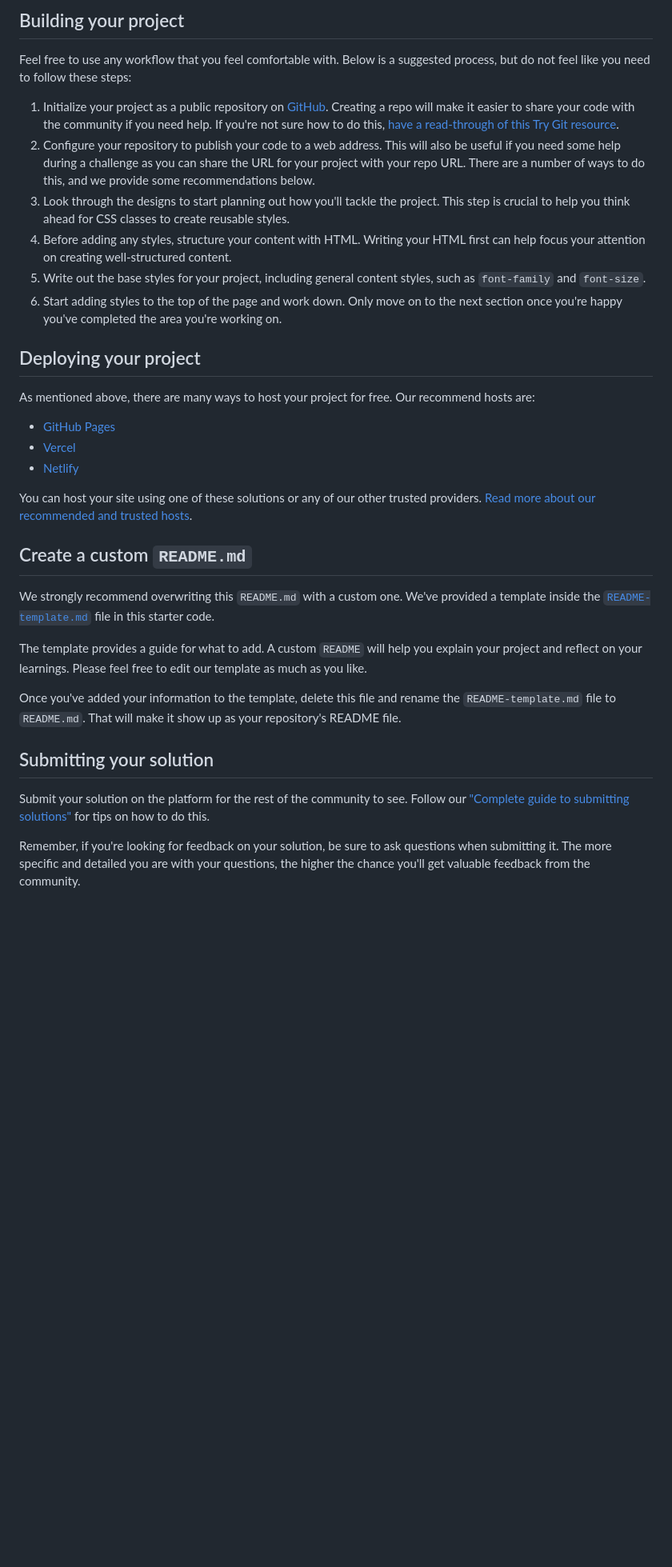
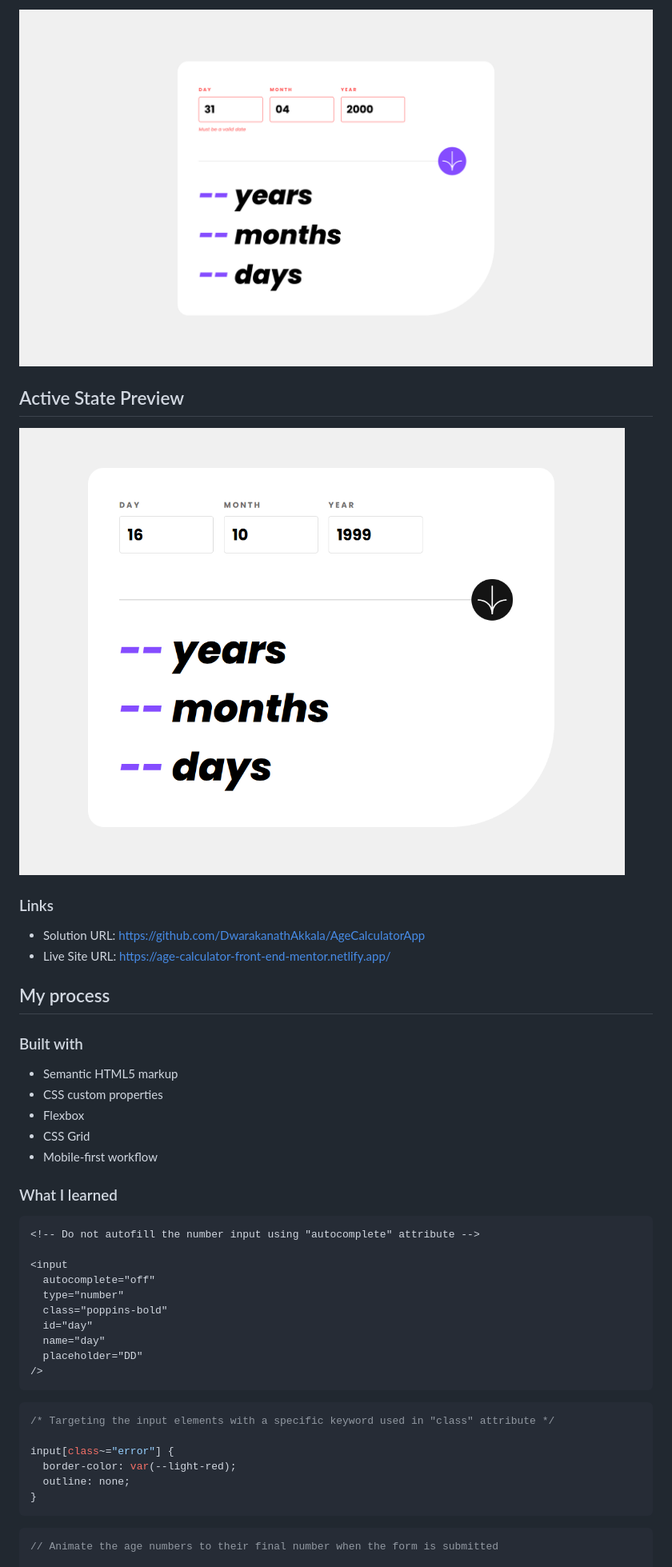
Before and after one commit to DwarakanathAkkala/AgeCalculatorApp, a Markdown page: README.md, the part around the change printed below. Shown: that part at 80% size. GitHub-like rendering; pictures changed too: previews/active-state.png (added), previews/desktop-error-whole-form.png (added); blank space fills up the shorter version.

Commit message:
Readme file Content

````diff
--- a/README.md
+++ b/README.md
@@ -47,36 +55,49 @@ There is also a `style-guide.md` file containing the information you'll need, su
 
-## Building your project
+![Desktop Preview](./previews/desktop-error-whole-form.png)
 
-Feel free to use any workflow that you feel comfortable with. Below is a suggested process, but do not feel like you need to follow these steps:
+## Active State Preview
 
-1. Initialize your project as a public repository on [GitHub](https://github.com/). Creating a repo will make it easier to share your code with the community if you need help. If you're not sure how to do this, [have a read-through of this Try Git resource](https://try.github.io/).
-2. Configure your repository to publish your code to a web address. This will also be useful if you need some help during a challenge as you can share the URL for your project with your repo URL. There are a number of ways to do this, and we provide some recommendations below.
-3. Look through the designs to start planning out how you'll tackle the project. This step is crucial to help you think ahead for CSS classes to create reusable styles.
-4. Before adding any styles, structure your content with HTML. Writing your HTML first can help focus your attention on creating well-structured content.
-5. Write out the base styles for your project, including general content styles, such as `font-family` and `font-size`.
-6. Start adding styles to the top of the page and work down. Only move on to the next section once you're happy you've completed the area you're working on.
+![Desktop Preview](./previews/active-state.png)
 
-## Deploying your project
+### Links
 
-As mentioned above, there are many ways to host your project for free. Our recommend hosts are:
+- Solution URL: https://github.com/DwarakanathAkkala/AgeCalculatorApp
+- Live Site URL: https://age-calculator-front-end-mentor.netlify.app/
 
-- [GitHub Pages](https://pages.github.com/)
-- [Vercel](https://vercel.com/)
-- [Netlify](https://www.netlify.com/)
+## My process
 
-You can host your site using one of these solutions or any of our other trusted providers. [Read more about our recommended and trusted hosts](https://medium.com/frontend-mentor/frontend-mentor-trusted-hosting-providers-bf000dfebe).
+### Built with
 
-## Create a custom `README.md`
+- Semantic HTML5 markup
+- CSS custom properties
+- Flexbox
+- CSS Grid
+- Mobile-first workflow
 
-We strongly recommend overwriting this `README.md` with a custom one. We've provided a template inside the [`README-template.md`](./README-template.md) file in this starter code.
+### What I learned
 
-The template provides a guide for what to add. A custom `README` will help you explain your project and reflect on your learnings. Please feel free to edit our template as much as you like.
+```html
+<!-- Do not autofill the number input using "autocomplete" attribute -->
 
-Once you've added your information to the template, delete this file and rename the `README-template.md` file to `README.md`. That will make it show up as your repository's README file.
+<input
+  autocomplete="off"
+  type="number"
+  class="poppins-bold"
+  id="day"
+  name="day"
+  placeholder="DD"
+/>
+```
 
-## Submitting your solution
+```css
+/* Targeting the input elements with a specific keyword used in "class" attribute */
 
-Submit your solution on the platform for the rest of the community to see. Follow our ["Complete guide to submitting solutions"](https://medium.com/frontend-mentor/a-complete-guide-to-submitting-solutions-on-frontend-mentor-ac6384162248) for tips on how to do this.
+input[class~="error"] {
+  border-color: var(--light-red);
+  outline: none;
+}
+```
 
-Remember, if you're looking for feedback on your solution, be sure to ask questions when submitting it. The more specific and detailed you are with your questions, the higher the chance you'll get valuable feedback from the community.
+```js
+// Animate the age numbers to their final number when the form is submitted
 
````
Also changed, not shown: other parts of README.md (+45 -32 lines), previews/desktop-completed.png (added), previews/desktop-error-empty.png (added), previews/desktop.png (added), previews/mobile-preview.png (added), 1 other file.
